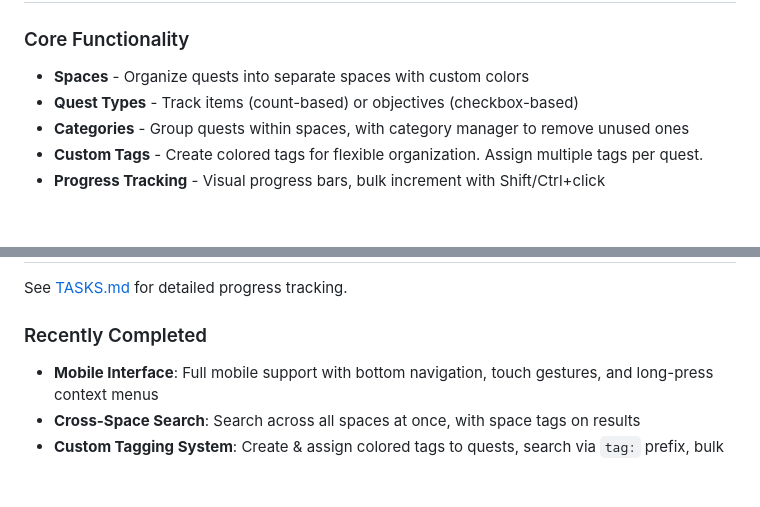
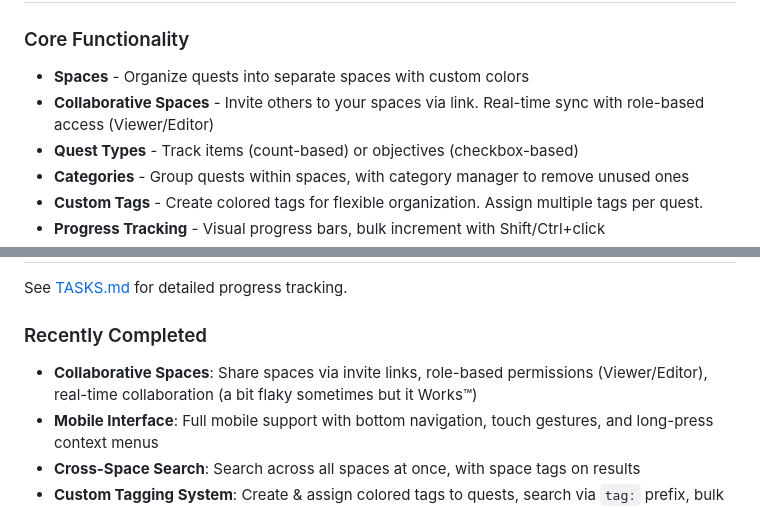
Before and after one commit to LunarKittyy/fetchquesttracker, a Markdown page: README.md, 2 parts joined by grey strips. GitHub-like rendering; blank space fills up the shorter version.

Commit message:
don't read me actually

```diff
--- a/README.md
+++ b/README.md
@@ -9,6 +9,7 @@ A stylish quest/item tracker web application with Firebase cloud sync support.
 ### Core Functionality
 
 - **Spaces** - Organize quests into separate spaces with custom colors
+- **Collaborative Spaces** - Invite others to your spaces via link. Real-time sync with role-based access (Viewer/Editor)
 - **Quest Types** - Track items (count-based) or objectives (checkbox-based)
 - **Categories** - Group quests within spaces, with category manager to remove unused ones
 - **Custom Tags** - Create colored tags for flexible organization. Assign multiple tags per quest.
@@ -144,6 +145,7 @@ See [TASKS.md](TASKS.md) for detailed progress tracking.
 
 ### Recently Completed
 
+- **Collaborative Spaces**: Share spaces via invite links, role-based permissions (Viewer/Editor), real-time collaboration (a bit flaky sometimes but it Works™)
 - **Mobile Interface**: Full mobile support with bottom navigation, touch gestures, and long-press context menus
 - **Cross-Space Search**: Search across all spaces at once, with space tags on results
 - **Custom Tagging System**: Create & assign colored tags to quests, search via `tag:` prefix, bulk select by tag
```
